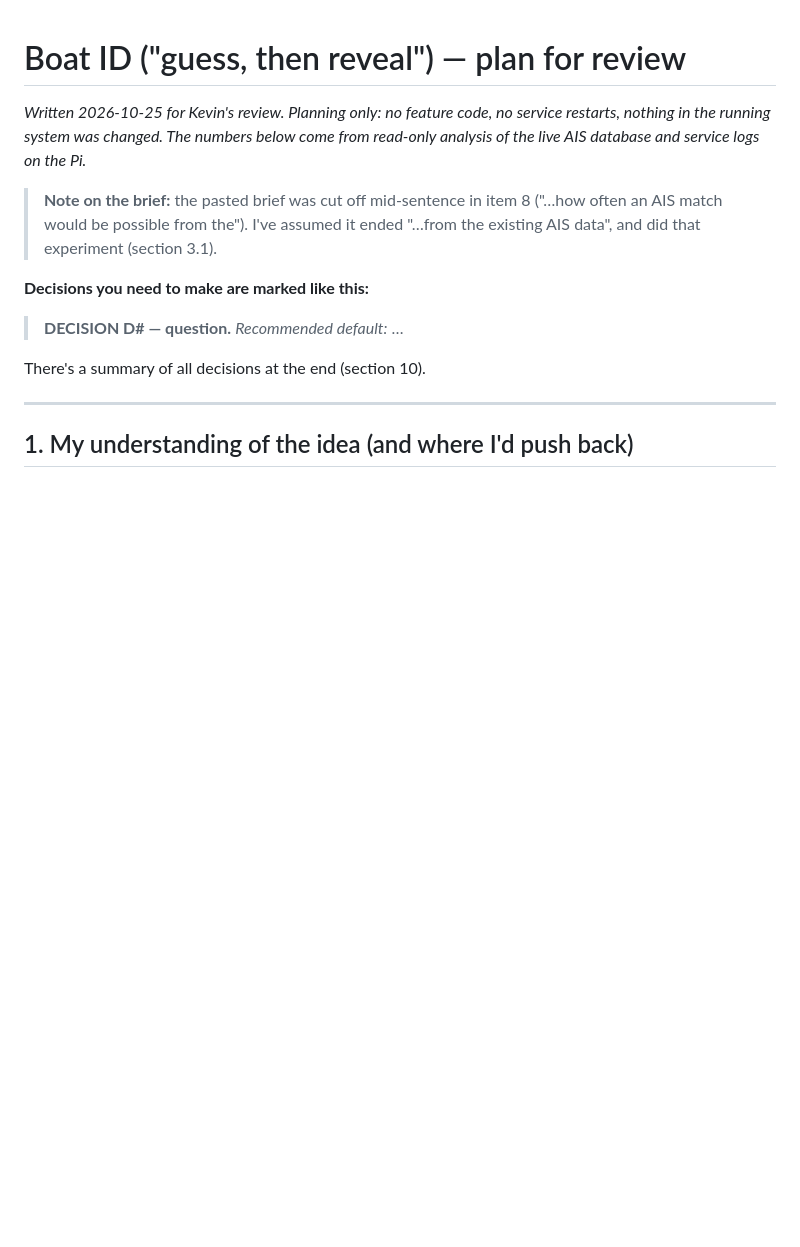
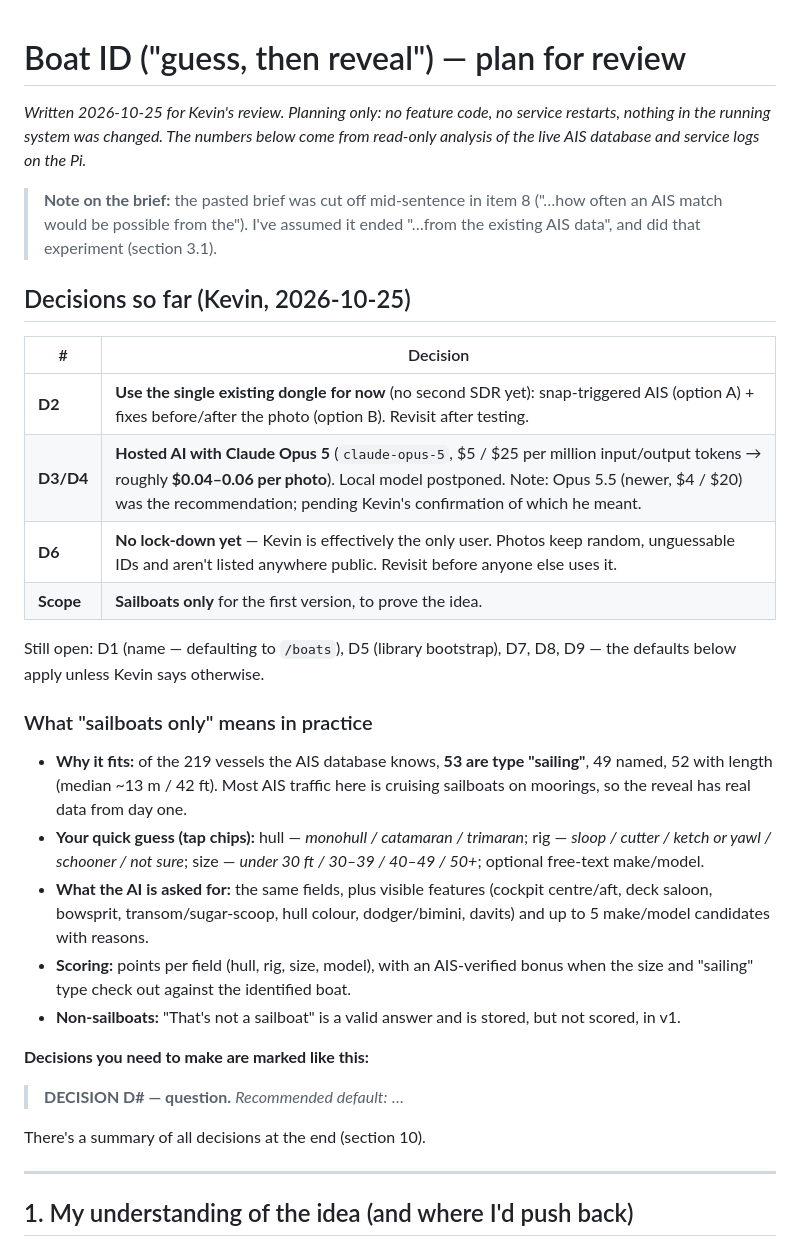
Before and after one commit to Jackrabbitdeliveries/navaos, a Markdown page: docs/boat-id-plan.md, the part around the change. GitHub-like rendering; blank space fills up the shorter version.

Commit message:
Boat ID plan: record Kevin's decisions (single dongle, Opus 5, no lock-down, sailboats only)
Co-Authored-By: Claude Opus 5.5 <noreply@anthropic.com>

```diff
--- a/docs/boat-id-plan.md
+++ b/docs/boat-id-plan.md
@@ -8,6 +8,24 @@ Pi._
 > **Note on the brief:** the pasted brief was cut off mid-sentence in item 8
 > ("…how often an AIS match would be possible from the"). I've assumed it ended
 > "…from the existing AIS data", and did that experiment (section 3.1).
+
+## Decisions so far (Kevin, 2026-10-25)
+
+| # | Decision |
+|---|---|
+| **D2** | **Use the single existing dongle for now** (no second SDR yet): snap-triggered AIS (option A) + fixes before/after the photo (option B). Revisit after testing. |
+| **D3/D4** | **Hosted AI with Claude Opus 5** (`claude-opus-5`, $5 / $25 per million input/output tokens → roughly **$0.04–0.06 per photo**). Local model postponed. Note: Opus 5.5 (newer, $4 / $20) was the recommendation; pending Kevin's confirmation of which he meant. |
+| **D6** | **No lock-down yet** — Kevin is effectively the only user. Photos keep random, unguessable IDs and aren't listed anywhere public. Revisit before anyone else uses it. |
+| **Scope** | **Sailboats only** for the first version, to prove the idea. |
+
+Still open: D1 (name — defaulting to `/boats`), D5 (library bootstrap), D7, D8, D9 — the defaults below apply unless Kevin says otherwise.
+
+### What "sailboats only" means in practice
+- **Why it fits:** of the 219 vessels the AIS database knows, **53 are type "sailing"**, 49 named, 52 with length (median ~13 m / 42 ft). Most AIS traffic here is cruising sailboats on moorings, so the reveal has real data from day one.
+- **Your quick guess (tap chips):** hull — *monohull / catamaran / trimaran*; rig — *sloop / cutter / ketch or yawl / schooner / not sure*; size — *under 30 ft / 30–39 / 40–49 / 50+*; optional free-text make/model.
+- **What the AI is asked for:** the same fields, plus visible features (cockpit centre/aft, deck saloon, bowsprit, transom/sugar-scoop, hull colour, dodger/bimini, davits) and up to 5 make/model candidates with reasons.
+- **Scoring:** points per field (hull, rig, size, model), with an AIS-verified bonus when the size and "sailing" type check out against the identified boat.
+- **Non-sailboats:** "That's not a sailboat" is a valid answer and is stored, but not scored, in v1.
 
 **Decisions you need to make are marked like this:**
 > **DECISION D# — question.** *Recommended default:* …
```
